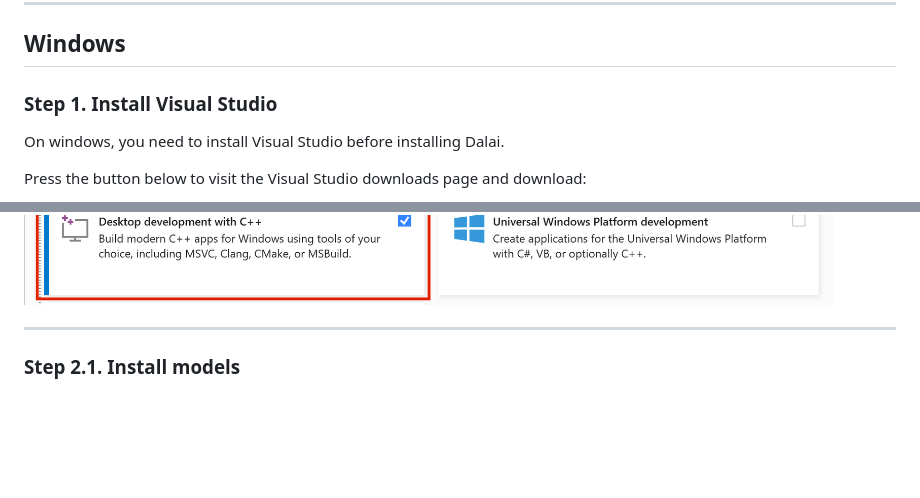
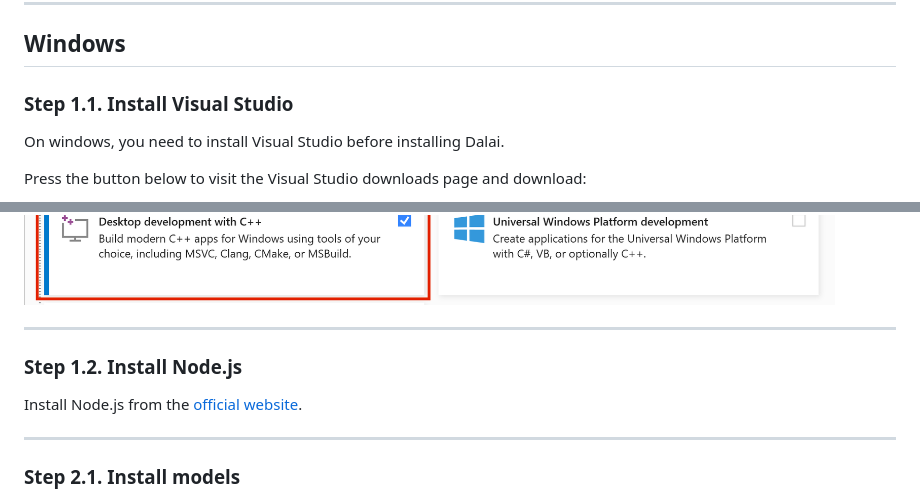
Before and after one commit to cocktailpeanut/dalai, a Markdown page: docs/README.md, 2 parts joined by grey strips. Drawn GitHub-style; blank space fills up the shorter version.

Commit message:
Adding the step to install nodejs on windows
Adding the step to install nodejs on windows from the official website.

```diff
--- a/docs/README.md
+++ b/docs/README.md
@@ -212,7 +212,7 @@ and open http://localhost:3000 in your browser. Have fun!
 
 ## Windows
 
-### Step 1. Install Visual Studio
+### Step 1.1. Install Visual Studio
 
 On windows, you need to install Visual Studio before installing Dalai.
 
@@ -229,6 +229,12 @@ When installing Visual Studio, make sure to check the 3 options as highlighted b
 3. Desktop development with C++
 
 ![vs.png](vs.png)
+
+---
+
+### Step 1.2. Install Node.js
+
+Install Node.js from the <a href="https://nodejs.org/" class="btn">official website</a>.
 
 ---
 
```
